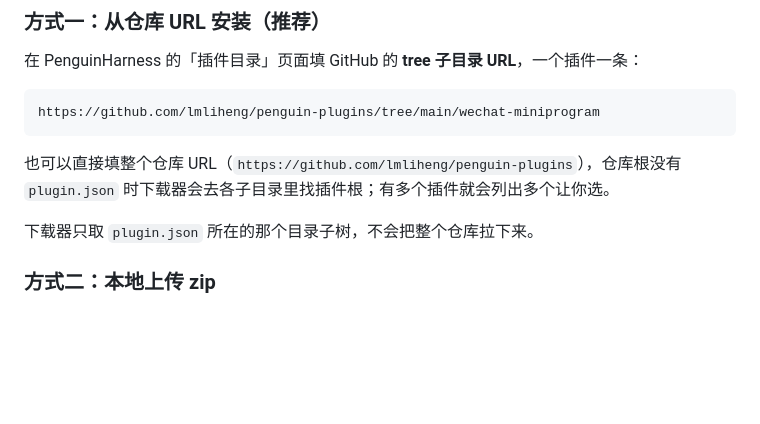
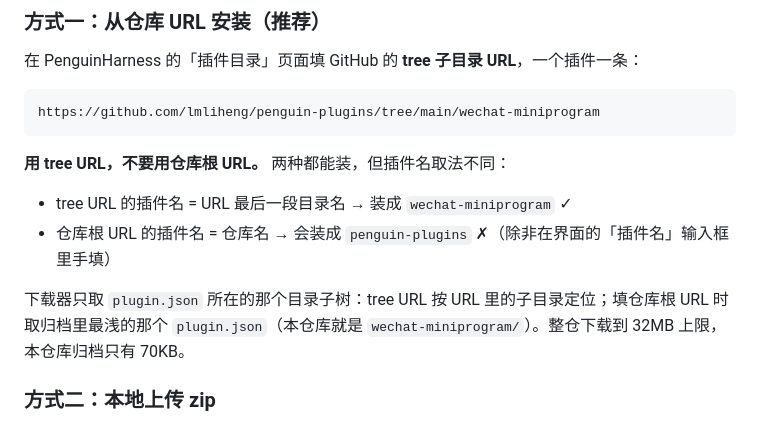
Before and after one commit to lmliheng/penguin-plugins, a Markdown page: README.md, the part around the change. Drawn GitHub-style; blank space fills up the shorter version.

Commit message:
docs: 说清 tree URL 与仓库根 URL 的插件名差异

````diff
--- a/README.md
+++ b/README.md
@@ -22,9 +22,12 @@ PenguinHarness 的插件集合。**一个目录 = 一个插件**，目录名就
 https://github.com/lmliheng/penguin-plugins/tree/main/wechat-miniprogram
 ```
 
-也可以直接填整个仓库 URL（`https://github.com/lmliheng/penguin-plugins`），仓库根没有 `plugin.json` 时下载器会去各子目录里找插件根；有多个插件就会列出多个让你选。
+**用 tree URL，不要用仓库根 URL。** 两种都能装，但插件名取法不同：
 
-下载器只取 `plugin.json` 所在的那个目录子树，不会把整个仓库拉下来。
+- tree URL 的插件名 = URL 最后一段目录名 → 装成 `wechat-miniprogram` ✓
+- 仓库根 URL 的插件名 = 仓库名 → 会装成 `penguin-plugins` ✗（除非在界面的「插件名」输入框里手填）
+
+下载器只取 `plugin.json` 所在的那个目录子树：tree URL 按 URL 里的子目录定位；填仓库根 URL 时取归档里最浅的那个 `plugin.json`（本仓库就是 `wechat-miniprogram/`）。整仓下载到 32MB 上限，本仓库归档只有 70KB。
 
 ### 方式二：本地上传 zip
 
````
